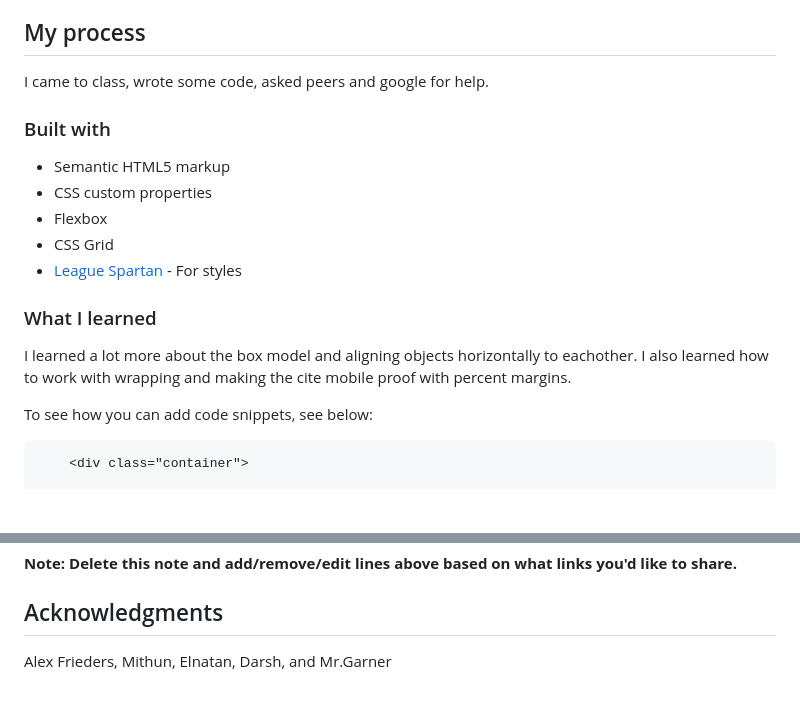
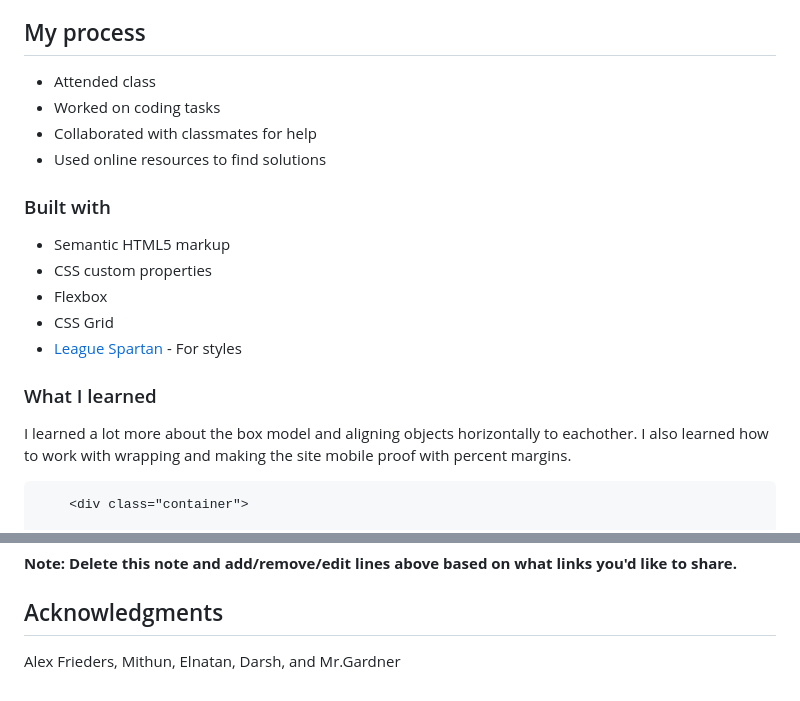
Before and after one commit to Rafal-Toborek/Toborek-CTI-110-Final-Project-SOCIAL-PROOF-SECTION-MASTER-, a Markdown page: README-template.md, 2 parts joined by grey strips. Drawn GitHub-style; blank space fills up the shorter version.

Commit message:
Updated information about my project in the readme Template file
Updated the README template to reflect process and acknowledgments more clearly.

````diff
--- a/README-template.md
+++ b/README-template.md
@@ -42,7 +42,10 @@ Then crop/optimize/edit your image however you like, add it to your project, and
 
 ## My process
 
-I came to class, wrote some code, asked peers and google for help.
+- Attended class
+- Worked on coding tasks
+- Collaborated with classmates for help
+- Used online resources to find solutions
 
 ### Built with
 
@@ -56,9 +59,7 @@ I came to class, wrote some code, asked peers and google for help.
 
 ### What I learned
 
-I learned a lot more about the box model and aligning objects horizontally to eachother. I also learned how to work with wrapping and making the cite mobile proof with percent margins.
-
-To see how you can add code snippets, see below:
+I learned a lot more about the box model and aligning objects horizontally to eachother. I also learned how to work with wrapping and making the site mobile proof with percent margins.
 
 
 ```html
@@ -114,4 +115,4 @@ I want to learn more about boxes and display settings in html. I was able to get
 
 ## Acknowledgments
 
-Alex Frieders, Mithun, Elnatan, Darsh, and Mr.Garner
+Alex Frieders, Mithun, Elnatan, Darsh, and Mr.Gardner
````
